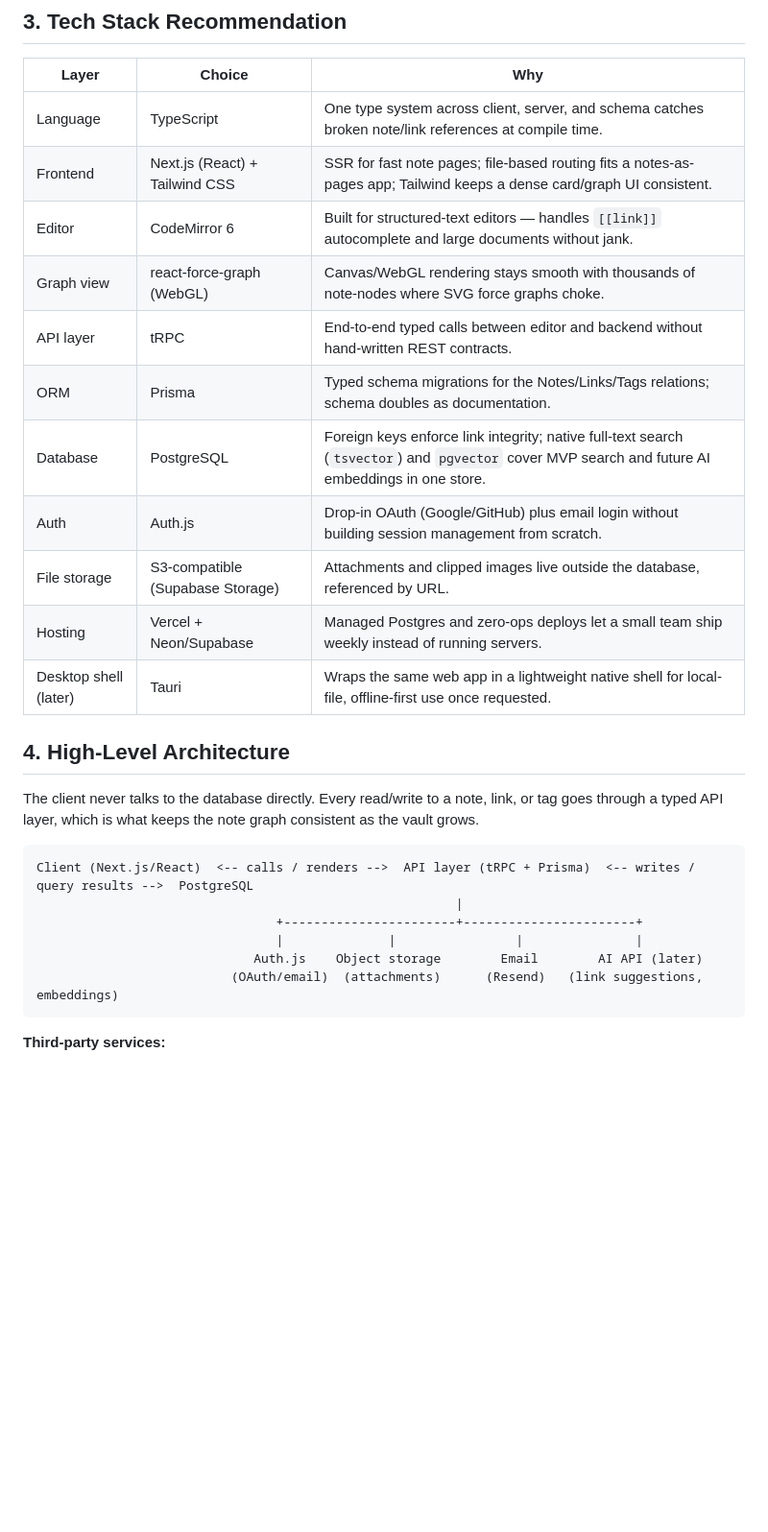
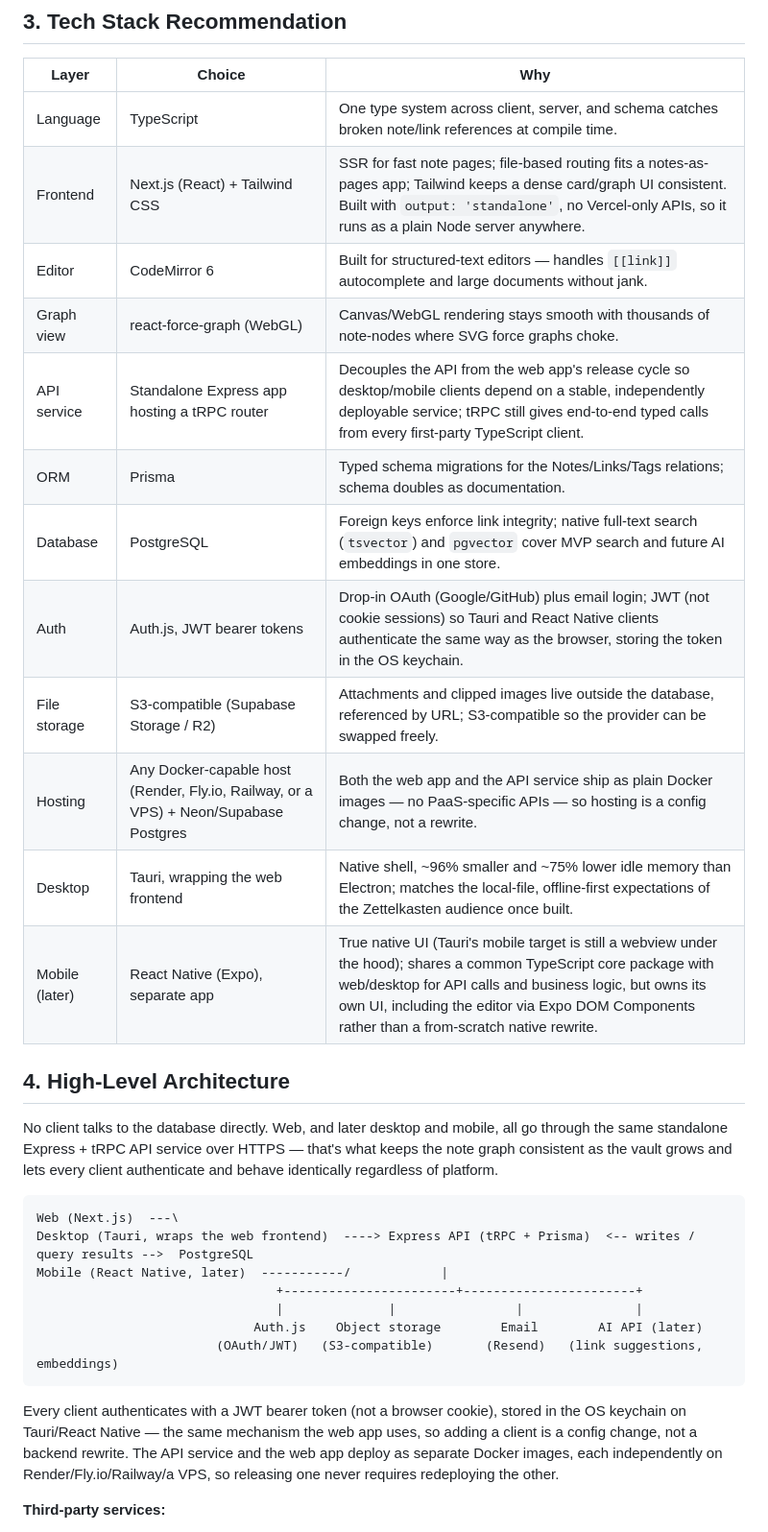
Before and after one commit to sunil3092/Simplekasten, a Markdown page: DEVELOPMENT_PLAN.md, the part around the change. Shown at 96% size. GitHub-like rendering; blank space fills up the shorter version.

Commit message:
Update stack decisions: Express API, portable hosting, RN mobile split
Reflects decisions made since the initial plan: a standalone Express
service hosts the tRPC router instead of colocating it in Next.js;
hosting targets any Docker-capable host (Render/Fly.io/Railway) plus
managed Postgres, dropping the Vercel-specific recommendation; desktop
stays on Tauri wrapping the web frontend, while mobile becomes a
separate React Native (Expo) app for true native UI, sharing a common
TypeScript core package; and auth moves to JWT bearer tokens so every
client (web, desktop, mobile) authenticates the same way.

Co-Authored-By: Claude Sonnet 5 <noreply@anthropic.com>
Claude-Session: https://claude.ai/code/session_01DYBx8ocdkz8eG8EixV1Rnh

````diff
--- a/DEVELOPMENT_PLAN.md
+++ b/DEVELOPMENT_PLAN.md
@@ -39,29 +39,33 @@
 | Layer | Choice | Why |
 |---|---|---|
 | Language | TypeScript | One type system across client, server, and schema catches broken note/link references at compile time. |
-| Frontend | Next.js (React) + Tailwind CSS | SSR for fast note pages; file-based routing fits a notes-as-pages app; Tailwind keeps a dense card/graph UI consistent. |
+| Frontend | Next.js (React) + Tailwind CSS | SSR for fast note pages; file-based routing fits a notes-as-pages app; Tailwind keeps a dense card/graph UI consistent. Built with `output: 'standalone'`, no Vercel-only APIs, so it runs as a plain Node server anywhere. |
 | Editor | CodeMirror 6 | Built for structured-text editors — handles `[[link]]` autocomplete and large documents without jank. |
 | Graph view | react-force-graph (WebGL) | Canvas/WebGL rendering stays smooth with thousands of note-nodes where SVG force graphs choke. |
-| API layer | tRPC | End-to-end typed calls between editor and backend without hand-written REST contracts. |
+| API service | Standalone Express app hosting a tRPC router | Decouples the API from the web app's release cycle so desktop/mobile clients depend on a stable, independently deployable service; tRPC still gives end-to-end typed calls from every first-party TypeScript client. |
 | ORM | Prisma | Typed schema migrations for the Notes/Links/Tags relations; schema doubles as documentation. |
 | Database | PostgreSQL | Foreign keys enforce link integrity; native full-text search (`tsvector`) and `pgvector` cover MVP search and future AI embeddings in one store. |
-| Auth | Auth.js | Drop-in OAuth (Google/GitHub) plus email login without building session management from scratch. |
-| File storage | S3-compatible (Supabase Storage) | Attachments and clipped images live outside the database, referenced by URL. |
-| Hosting | Vercel + Neon/Supabase | Managed Postgres and zero-ops deploys let a small team ship weekly instead of running servers. |
-| Desktop shell (later) | Tauri | Wraps the same web app in a lightweight native shell for local-file, offline-first use once requested. |
+| Auth | Auth.js, JWT bearer tokens | Drop-in OAuth (Google/GitHub) plus email login; JWT (not cookie sessions) so Tauri and React Native clients authenticate the same way as the browser, storing the token in the OS keychain. |
+| File storage | S3-compatible (Supabase Storage / R2) | Attachments and clipped images live outside the database, referenced by URL; S3-compatible so the provider can be swapped freely. |
+| Hosting | Any Docker-capable host (Render, Fly.io, Railway, or a VPS) + Neon/Supabase Postgres | Both the web app and the API service ship as plain Docker images — no PaaS-specific APIs — so hosting is a config change, not a rewrite. |
+| Desktop | Tauri, wrapping the web frontend | Native shell, ~96% smaller and ~75% lower idle memory than Electron; matches the local-file, offline-first expectations of the Zettelkasten audience once built. |
+| Mobile (later) | React Native (Expo), separate app | True native UI (Tauri's mobile target is still a webview under the hood); shares a common TypeScript core package with web/desktop for API calls and business logic, but owns its own UI, including the editor via Expo DOM Components rather than a from-scratch native rewrite. |
 
 ## 4. High-Level Architecture
 
-The client never talks to the database directly. Every read/write to a note, link, or tag goes through a typed API layer, which is what keeps the note graph consistent as the vault grows.
+No client talks to the database directly. Web, and later desktop and mobile, all go through the same standalone Express + tRPC API service over HTTPS — that's what keeps the note graph consistent as the vault grows and lets every client authenticate and behave identically regardless of platform.
 
 ```
-Client (Next.js/React)  <-- calls / renders -->  API layer (tRPC + Prisma)  <-- writes / query results -->  PostgreSQL
-                                                        |
+Web (Next.js)  ---\
+Desktop (Tauri, wraps the web frontend)  ----> Express API (tRPC + Prisma)  <-- writes / query results -->  PostgreSQL
+Mobile (React Native, later)  -----------/            |
                                 +-----------------------+-----------------------+
                                 |              |                |               |
                              Auth.js    Object storage        Email        AI API (later)
-                          (OAuth/email)  (attachments)      (Resend)   (link suggestions, embeddings)
+                        (OAuth/JWT)   (S3-compatible)       (Resend)   (link suggestions, embeddings)
 ```
+
+Every client authenticates with a JWT bearer token (not a browser cookie), stored in the OS keychain on Tauri/React Native — the same mechanism the web app uses, so adding a client is a config change, not a backend rewrite. The API service and the web app deploy as separate Docker images, each independently on Render/Fly.io/Railway/a VPS, so releasing one never requires redeploying the other.
 
 **Third-party services:**
 - Auth provider (Google/GitHub via Auth.js)
````
